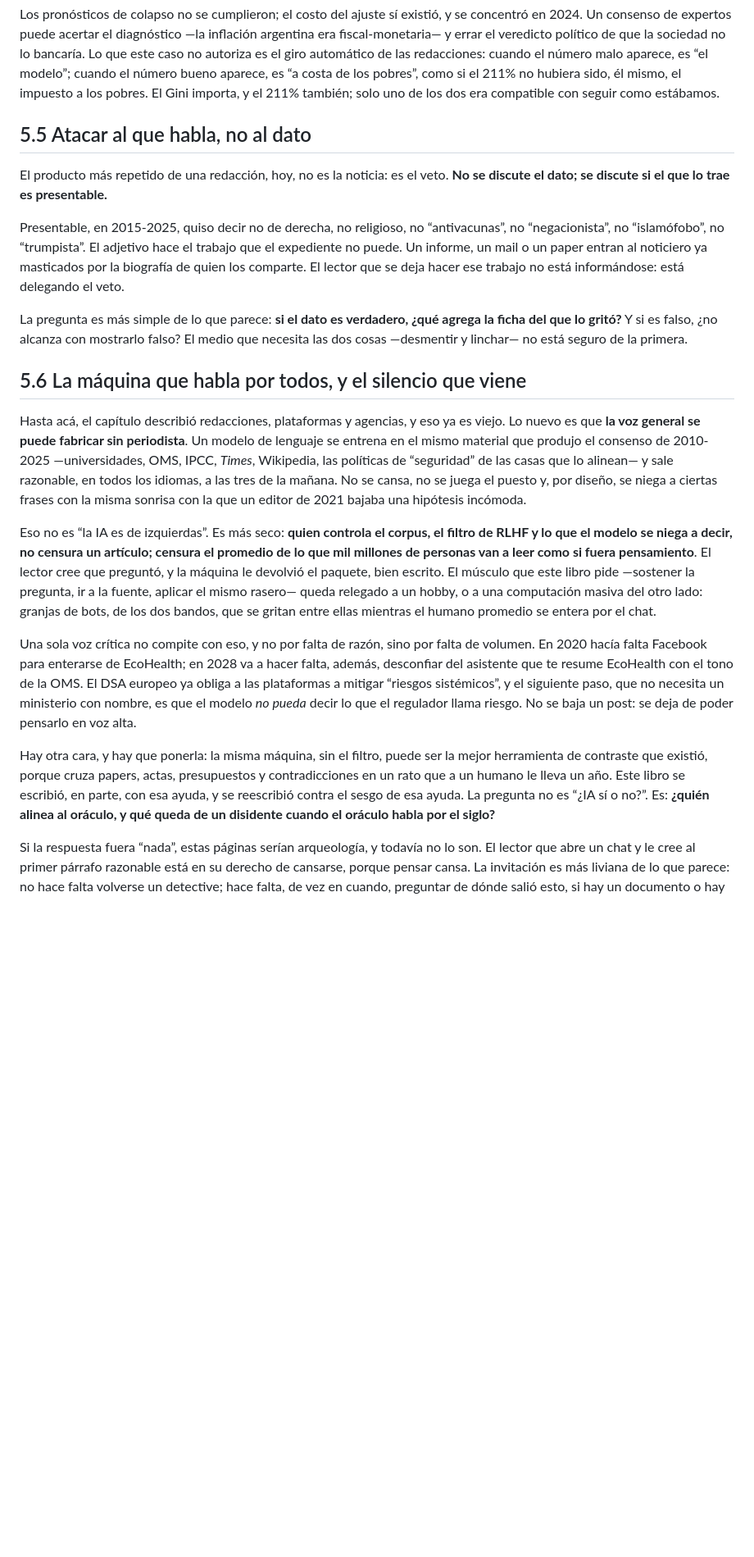
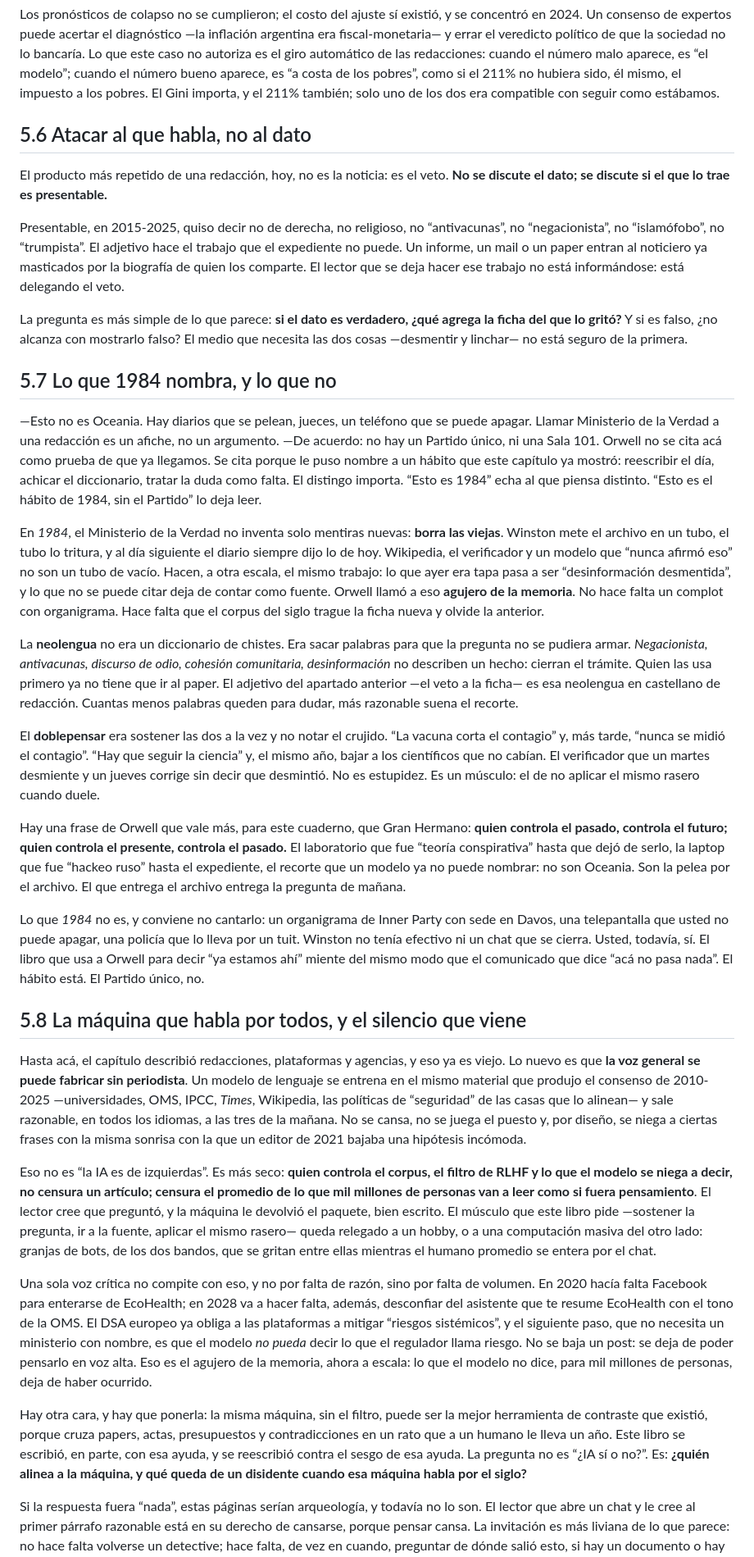
Before and after one commit to aleviercas/piensaotepiensan, a Markdown page: es/05-medios.md, the part around one of its changes. Shown at 82% size. Rendered like a GitHub page; blank space fills up the shorter version.

Commit message:
1984 nombra el hábito, no Oceania
Neolengua, doblepensar y el agujero de la memoria entran
en El ministerio de la verdad. El cierre cita a Orwell
por el archivo, no por el Partido.

```diff
--- a/es/05-medios.md
+++ b/es/05-medios.md
@@ -51,7 +51,7 @@ En 2023, más de un centenar de economistas —con Nobels en cartas abiertas—
 
 Los pronósticos de colapso no se cumplieron; el costo del ajuste sí existió, y se concentró en 2024. Un consenso de expertos puede acertar el diagnóstico —la inflación argentina era fiscal-monetaria— y errar el veredicto político de que la sociedad no lo bancaría. Lo que este caso no autoriza es el giro automático de las redacciones: cuando el número malo aparece, es “el modelo”; cuando el número bueno aparece, es “a costa de los pobres”, como si el 211% no hubiera sido, él mismo, el impuesto a los pobres. El Gini importa, y el 211% también; solo uno de los dos era compatible con seguir como estábamos.
 
-## 5.5 Atacar al que habla, no al dato
+## 5.6 Atacar al que habla, no al dato
 
 El producto más repetido de una redacción, hoy, no es la noticia: es el veto. **No se discute el dato; se discute si el que lo trae es presentable.**
 
@@ -59,15 +59,30 @@ Presentable, en 2015-2025, quiso decir no de derecha, no religioso, no “antiva
 
 La pregunta es más simple de lo que parece: **si el dato es verdadero, ¿qué agrega la ficha del que lo gritó?** Y si es falso, ¿no alcanza con mostrarlo falso? El medio que necesita las dos cosas —desmentir y linchar— no está seguro de la primera.
 
-## 5.6 La máquina que habla por todos, y el silencio que viene
+## 5.7 Lo que 1984 nombra, y lo que no
+
+—Esto no es Oceania. Hay diarios que se pelean, jueces, un teléfono que se puede apagar. Llamar Ministerio de la Verdad a una redacción es un afiche, no un argumento.
+—De acuerdo: no hay un Partido único, ni una Sala 101. Orwell no se cita acá como prueba de que ya llegamos. Se cita porque le puso nombre a un hábito que este capítulo ya mostró: reescribir el día, achicar el diccionario, tratar la duda como falta. El distingo importa. “Esto es 1984” echa al que piensa distinto. “Esto es el hábito de 1984, sin el Partido” lo deja leer.
+
+En *1984*, el Ministerio de la Verdad no inventa solo mentiras nuevas: **borra las viejas**. Winston mete el archivo en un tubo, el tubo lo tritura, y al día siguiente el diario siempre dijo lo de hoy. Wikipedia, el verificador y un modelo que “nunca afirmó eso” no son un tubo de vacío. Hacen, a otra escala, el mismo trabajo: lo que ayer era tapa pasa a ser “desinformación desmentida”, y lo que no se puede citar deja de contar como fuente. Orwell llamó a eso **agujero de la memoria**. No hace falta un complot con organigrama. Hace falta que el corpus del siglo trague la ficha nueva y olvide la anterior.
+
+La **neolengua** no era un diccionario de chistes. Era sacar palabras para que la pregunta no se pudiera armar. *Negacionista, antivacunas, discurso de odio, cohesión comunitaria, desinformación* no describen un hecho: cierran el trámite. Quien las usa primero ya no tiene que ir al paper. El adjetivo del apartado anterior —el veto a la ficha— es esa neolengua en castellano de redacción. Cuantas menos palabras queden para dudar, más razonable suena el recorte.
+
+El **doblepensar** era sostener las dos a la vez y no notar el crujido. “La vacuna corta el contagio” y, más tarde, “nunca se midió el contagio”. “Hay que seguir la ciencia” y, el mismo año, bajar a los científicos que no cabían. El verificador que un martes desmiente y un jueves corrige sin decir que desmintió. No es estupidez. Es un músculo: el de no aplicar el mismo rasero cuando duele.
+
+Hay una frase de Orwell que vale más, para este cuaderno, que Gran Hermano: **quien controla el pasado, controla el futuro; quien controla el presente, controla el pasado.** El laboratorio que fue “teoría conspirativa” hasta que dejó de serlo, la laptop que fue “hackeo ruso” hasta el expediente, el recorte que un modelo ya no puede nombrar: no son Oceania. Son la pelea por el archivo. El que entrega el archivo entrega la pregunta de mañana.
+
+Lo que *1984* no es, y conviene no cantarlo: un organigrama de Inner Party con sede en Davos, una telepantalla que usted no puede apagar, una policía que lo lleva por un tuit. Winston no tenía efectivo ni un chat que se cierra. Usted, todavía, sí. El libro que usa a Orwell para decir “ya estamos ahí” miente del mismo modo que el comunicado que dice “acá no pasa nada”. El hábito está. El Partido único, no.
+
+## 5.8 La máquina que habla por todos, y el silencio que viene
 
 Hasta acá, el capítulo describió redacciones, plataformas y agencias, y eso ya es viejo. Lo nuevo es que **la voz general se puede fabricar sin periodista**. Un modelo de lenguaje se entrena en el mismo material que produjo el consenso de 2010-2025 —universidades, OMS, IPCC, *Times*, Wikipedia, las políticas de “seguridad” de las casas que lo alinean— y sale razonable, en todos los idiomas, a las tres de la mañana. No se cansa, no se juega el puesto y, por diseño, se niega a ciertas frases con la misma sonrisa con la que un editor de 2021 bajaba una hipótesis incómoda.
 
 Eso no es “la IA es de izquierdas”. Es más seco: **quien controla el corpus, el filtro de RLHF y lo que el modelo se niega a decir, no censura un artículo; censura el promedio de lo que mil millones de personas van a leer como si fuera pensamiento**. El lector cree que preguntó, y la máquina le devolvió el paquete, bien escrito. El músculo que este libro pide —sostener la pregunta, ir a la fuente, aplicar el mismo rasero— queda relegado a un hobby, o a una computación masiva del otro lado: granjas de bots, de los dos bandos, que se gritan entre ellas mientras el humano promedio se entera por el chat.
 
-Una sola voz crítica no compite con eso, y no por falta de razón, sino por falta de volumen. En 2020 hacía falta Facebook para enterarse de EcoHealth; en 2028 va a hacer falta, además, desconfiar del asistente que te resume EcoHealth con el tono de la OMS. El DSA europeo ya obliga a las plataformas a mitigar “riesgos sistémicos”, y el siguiente paso, que no necesita un ministerio con nombre, es que el modelo *no pueda* decir lo que el regulador llama riesgo. No se baja un post: se deja de poder pensarlo en voz alta.
+Una sola voz crítica no compite con eso, y no por falta de razón, sino por falta de volumen. En 2020 hacía falta Facebook para enterarse de EcoHealth; en 2028 va a hacer falta, además, desconfiar del asistente que te resume EcoHealth con el tono de la OMS. El DSA europeo ya obliga a las plataformas a mitigar “riesgos sistémicos”, y el siguiente paso, que no necesita un ministerio con nombre, es que el modelo *no pueda* decir lo que el regulador llama riesgo. No se baja un post: se deja de poder pensarlo en voz alta. Eso es el agujero de la memoria, ahora a escala: lo que el modelo no dice, para mil millones de personas, deja de haber ocurrido.
 
-Hay otra cara, y hay que ponerla: la misma máquina, sin el filtro, puede ser la mejor herramienta de contraste que existió, porque cruza papers, actas, presupuestos y contradicciones en un rato que a un humano le lleva un año. Este libro se escribió, en parte, con esa ayuda, y se reescribió contra el sesgo de esa ayuda. La pregunta no es “¿IA sí o no?”. Es: **¿quién alinea al oráculo, y qué queda de un disidente cuando el oráculo habla por el siglo?**
+Hay otra cara, y hay que ponerla: la misma máquina, sin el filtro, puede ser la mejor herramienta de contraste que existió, porque cruza papers, actas, presupuestos y contradicciones en un rato que a un humano le lleva un año. Este libro se escribió, en parte, con esa ayuda, y se reescribió contra el sesgo de esa ayuda. La pregunta no es “¿IA sí o no?”. Es: **¿quién alinea a la máquina, y qué queda de un disidente cuando esa máquina habla por el siglo?**
 
 Si la respuesta fuera “nada”, estas páginas serían arqueología, y todavía no lo son. El lector que abre un chat y le cree al primer párrafo razonable está en su derecho de cansarse, porque pensar cansa. La invitación es más liviana de lo que parece: no hace falta volverse un detective; hace falta, de vez en cuando, preguntar de dónde salió esto, si hay un documento o hay un tono, si el verificador tiene el mismo financiador que el tema que verifica, y si Wikipedia, en esta ficha, cita un paper o cita un diario que cita un comunicado. Tres preguntas, no una ideología. El que las hace no se vuelve antisistema; se vuelve un poco más difícil de programar.
 
```
Also changed, not shown: other parts of es/05-medios.md (+3 -3 lines), es/conclusion.md (+2 -0 lines), es/revision-autor.md (+1 -0 lines).
